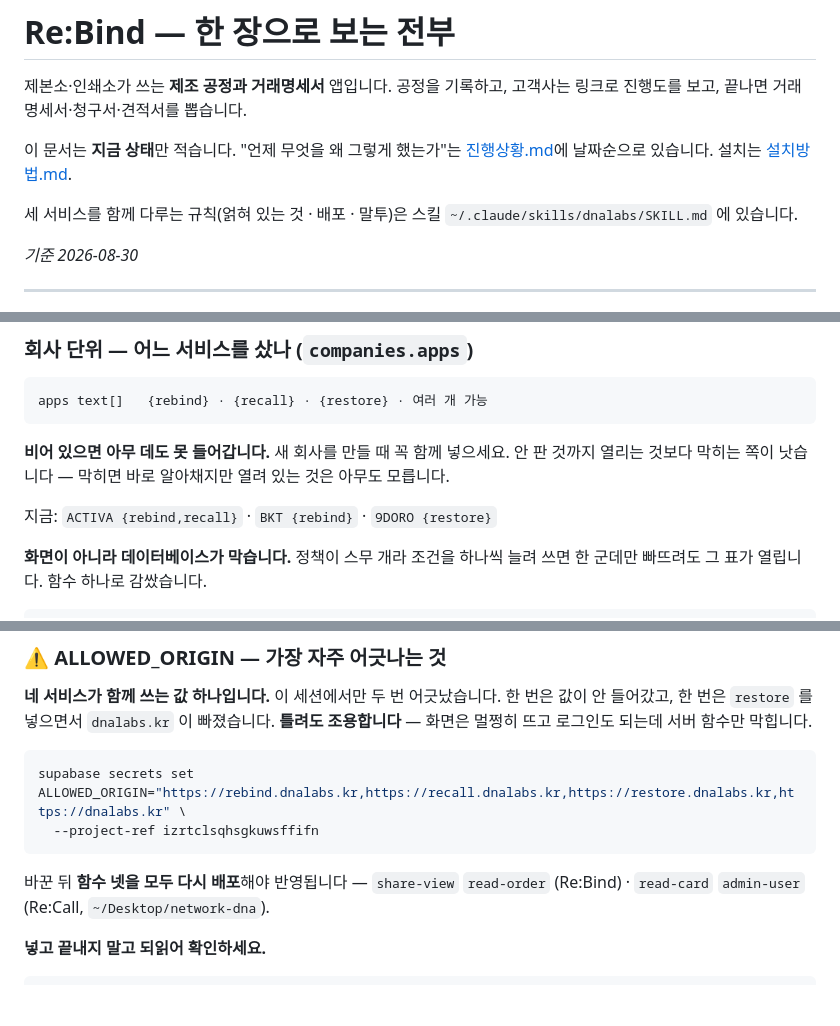
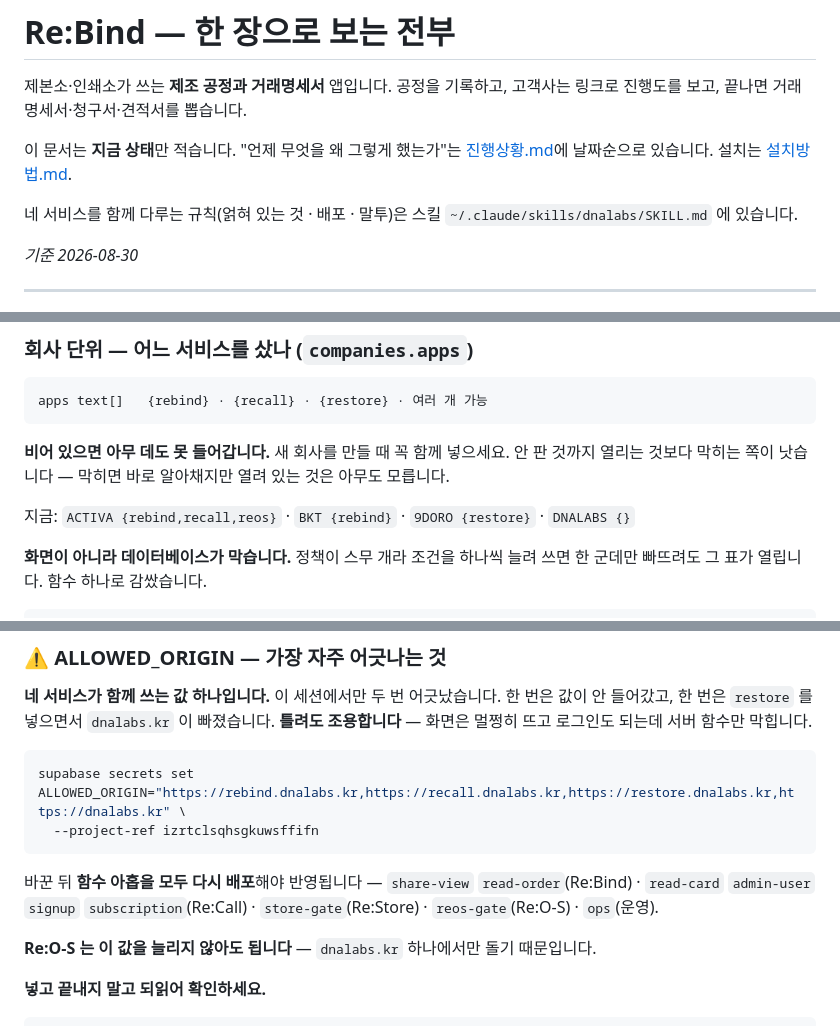
Before and after one commit to MotoDNA/Rebind, a Markdown page: REBIND.md, 3 parts joined by grey strips. GitHub-like rendering; blank space fills up the shorter version.

````diff
--- a/REBIND.md
+++ b/REBIND.md
@@ -6,7 +6,7 @@
 이 문서는 **지금 상태**만 적습니다. "언제 무엇을 왜 그렇게 했는가"는 [진행상황.md](진행상황.md)에
 날짜순으로 있습니다. 설치는 [설치방법.md](설치방법.md).
 
-세 서비스를 함께 다루는 규칙(얽혀 있는 것 · 배포 · 말투)은 스킬
+네 서비스를 함께 다루는 규칙(얽혀 있는 것 · 배포 · 말투)은 스킬
 `~/.claude/skills/dnalabs/SKILL.md` 에 있습니다.
 
 *기준 2026-08-30*
@@ -145,7 +146,7 @@ apps text[]   {rebind} · {recall} · {restore} · 여러 개 가능
 안 판 것까지 열리는 것보다 막히는 쪽이 낫습니다 — 막히면 바로 알아채지만
 열려 있는 것은 아무도 모릅니다.
 
-지금: `ACTIVA {rebind,recall}` · `BKT {rebind}` · `9DORO {restore}`
+지금: `ACTIVA {rebind,recall,reos}` · `BKT {rebind}` · `9DORO {restore}` · `DNALABS {}`
 
 **화면이 아니라 데이터베이스가 막습니다.** 정책이 스무 개라 조건을 하나씩 늘려 쓰면
 한 군데만 빠뜨려도 그 표가 열립니다. 함수 하나로 감쌌습니다.
@@ -209,8 +210,11 @@ supabase secrets set ALLOWED_ORIGIN="https://rebind.dnalabs.kr,https://recall.dn
   --project-ref izrtclsqhsgkuwsffifn
 ```
 
-바꾼 뒤 **함수 넷을 모두 다시 배포**해야 반영됩니다 —
-`share-view` `read-order` (Re:Bind) · `read-card` `admin-user` (Re:Call, `~/Desktop/network-dna`).
+바꾼 뒤 **함수 아홉을 모두 다시 배포**해야 반영됩니다 —
+`share-view` `read-order`(Re:Bind) · `read-card` `admin-user` `signup` `subscription`(Re:Call) ·
+`store-gate`(Re:Store) · `reos-gate`(Re:O-S) · `ops`(운영).
+
+**Re:O-S 는 이 값을 늘리지 않아도 됩니다** — `dnalabs.kr` 하나에서만 돌기 때문입니다.
 
 **넣고 끝내지 말고 되읽어 확인하세요.**
 
````
Also changed, not shown: other parts of REBIND.md (+17 -13 lines).
